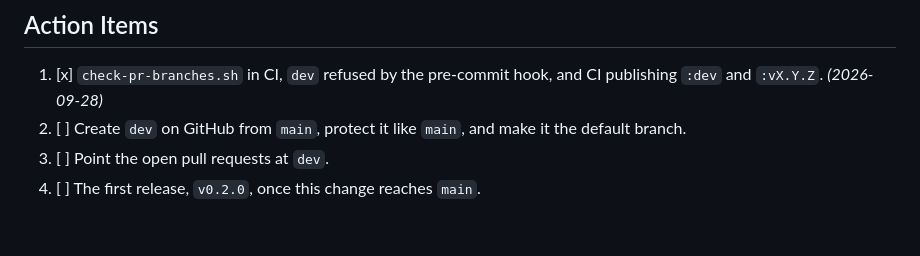
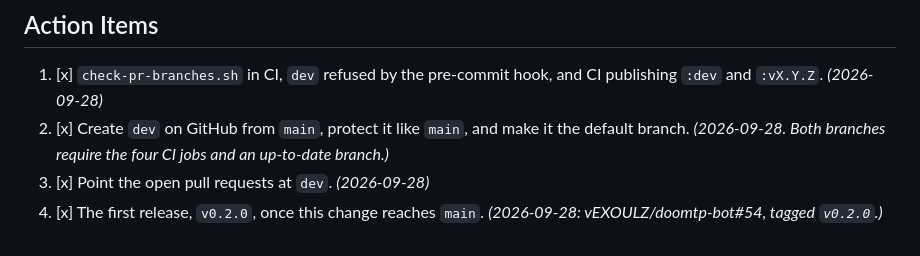
Before and after one commit to vEXOULZ/doomtp-bot, a Markdown page: docs/adr/0021-integrate-on-dev-release-to-main.md, the part around the change. Rendered like a GitHub page.

Commit message:
Close ADR-0021: dev is set up and v0.2.0 is released
Co-Authored-By: Claude Opus 5.5 <noreply@anthropic.com>

```diff
--- a/docs/adr/0021-integrate-on-dev-release-to-main.md
+++ b/docs/adr/0021-integrate-on-dev-release-to-main.md
@@ -59,6 +59,8 @@ server's `BOT_IMAGE` would have to change for every release, since there is no m
 
 1. [x] `check-pr-branches.sh` in CI, `dev` refused by the pre-commit hook, and CI publishing `:dev` and
    `:vX.Y.Z`. *(2026-09-28)*
-2. [ ] Create `dev` on GitHub from `main`, protect it like `main`, and make it the default branch.
-3. [ ] Point the open pull requests at `dev`.
-4. [ ] The first release, `v0.2.0`, once this change reaches `main`.
+2. [x] Create `dev` on GitHub from `main`, protect it like `main`, and make it the default branch.
+   *(2026-09-28. Both branches require the four CI jobs and an up-to-date branch.)*
+3. [x] Point the open pull requests at `dev`. *(2026-09-28)*
+4. [x] The first release, `v0.2.0`, once this change reaches `main`. *(2026-09-28: vEXOULZ/doomtp-bot#54,
+   tagged `v0.2.0`.)*
```
Also changed, not shown: docs/roadmap.md (+7 -6 lines).
